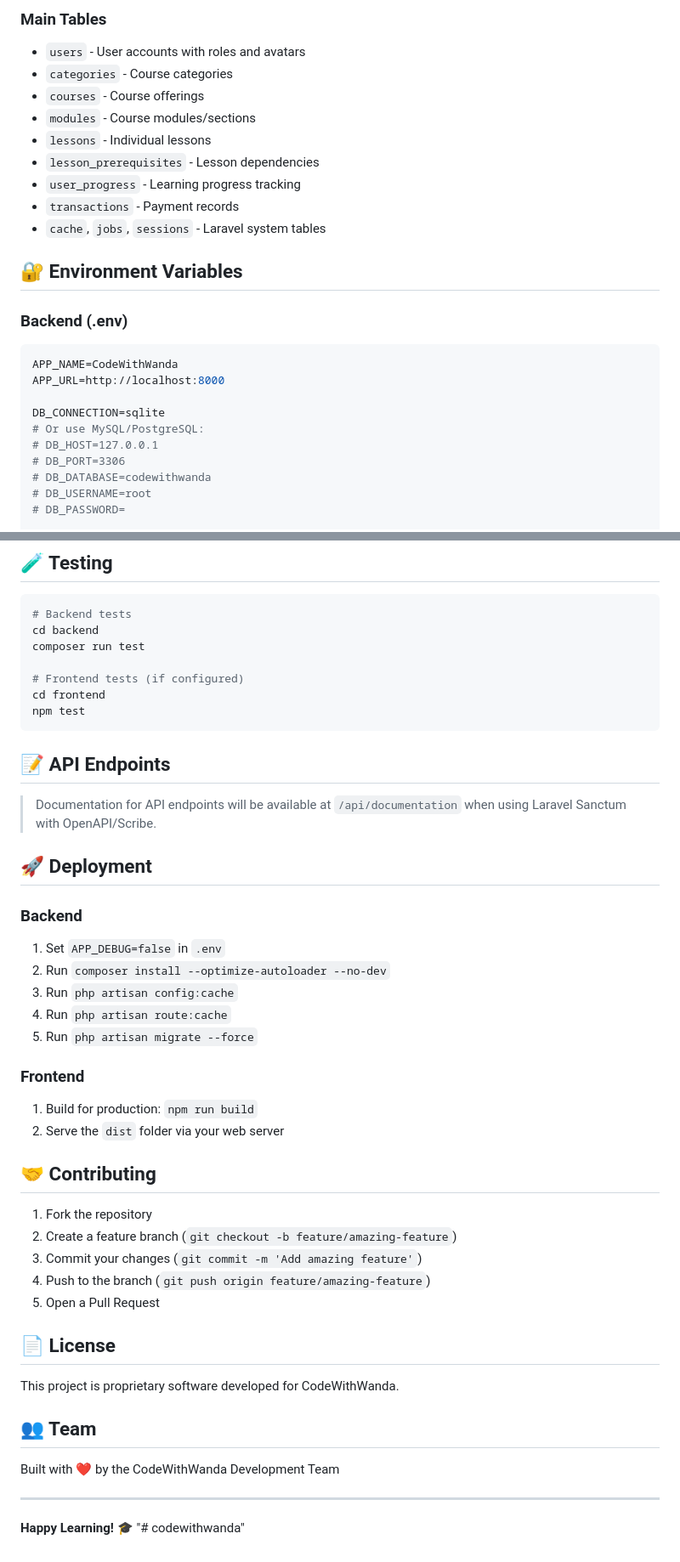
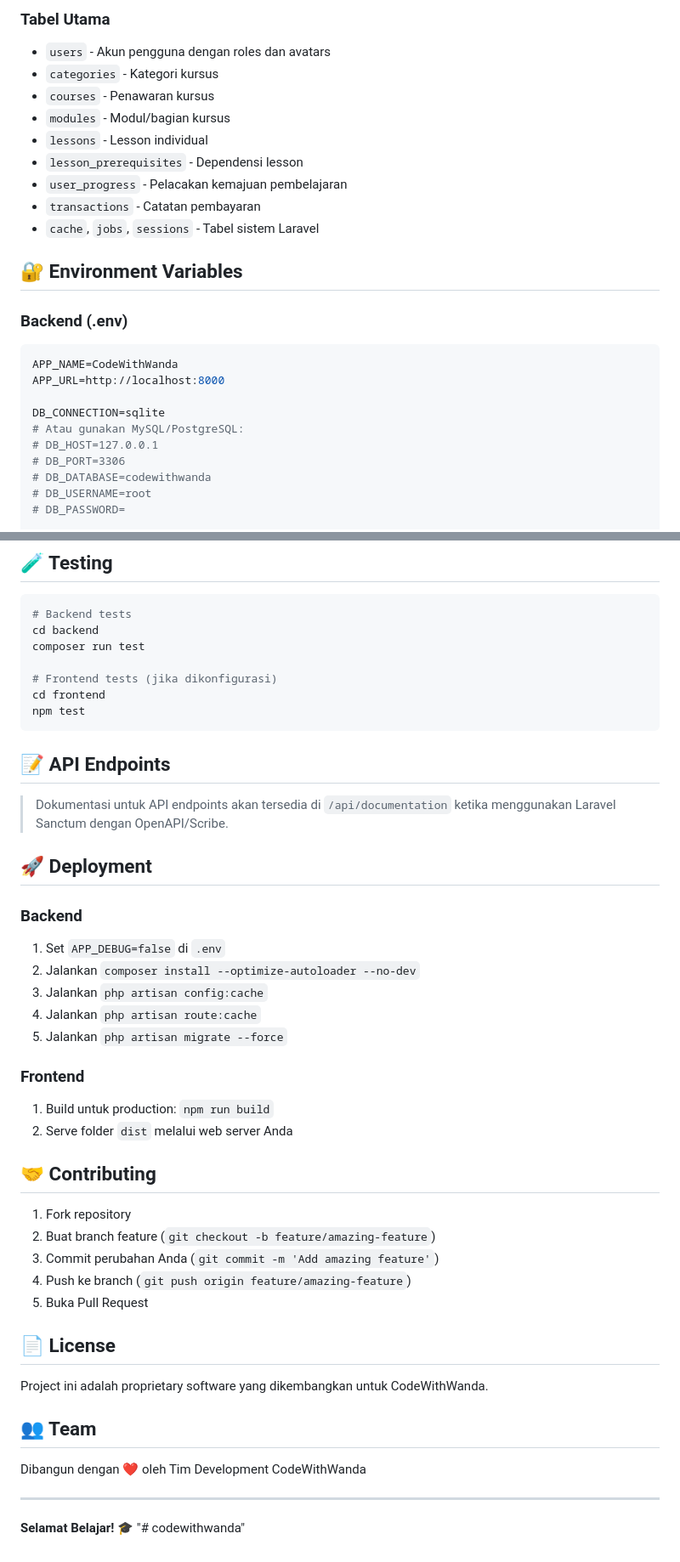
Before and after one commit to awand795/codewithwanda, a Markdown page: README.md, 2 parts joined by grey strips. Shown at 85% size. Rendered like a GitHub page.

````diff
--- a/README.md
+++ b/README.md
@@ -167,14 +167,14 @@ npm run preview
 
-### Main Tables
-- `users` - User accounts with roles and avatars
-- `categories` - Course categories
-- `courses` - Course offerings
-- `modules` - Course modules/sections
-- `lessons` - Individual lessons
-- `lesson_prerequisites` - Lesson dependencies
-- `user_progress` - Learning progress tracking
-- `transactions` - Payment records
-- `cache`, `jobs`, `sessions` - Laravel system tables
+### Tabel Utama
+- `users` - Akun pengguna dengan roles dan avatars
+- `categories` - Kategori kursus
+- `courses` - Penawaran kursus
+- `modules` - Modul/bagian kursus
+- `lessons` - Lesson individual
+- `lesson_prerequisites` - Dependensi lesson
+- `user_progress` - Pelacakan kemajuan pembelajaran
+- `transactions` - Catatan pembayaran
+- `cache`, `jobs`, `sessions` - Tabel sistem Laravel
 
 ## 🔐 Environment Variables
 
@@ -184,7 +184,7 @@ APP_NAME=CodeWithWanda
 APP_URL=http://localhost:8000
 
 DB_CONNECTION=sqlite
-# Or use MySQL/PostgreSQL:
+# Atau gunakan MySQL/PostgreSQL:
 # DB_HOST=127.0.0.1
 # DB_PORT=3306
 # DB_DATABASE=codewithwanda
@@ -209,45 +209,45 @@ VITE_API_URL=http://localhost:8000/api
 cd backend
 composer run test
 
-# Frontend tests (if configured)
+# Frontend tests (jika dikonfigurasi)
 cd frontend
 npm test
 ```
 
 ## 📝 API Endpoints
 
-> Documentation for API endpoints will be available at `/api/documentation` when using Laravel Sanctum with OpenAPI/Scribe.
+> Dokumentasi untuk API endpoints akan tersedia di `/api/documentation` ketika menggunakan Laravel Sanctum dengan OpenAPI/Scribe.
 
 ## 🚀 Deployment
 
 ### Backend
-1. Set `APP_DEBUG=false` in `.env`
-2. Run `composer install --optimize-autoloader --no-dev`
-3. Run `php artisan config:cache`
-4. Run `php artisan route:cache`
-5. Run `php artisan migrate --force`
+1. Set `APP_DEBUG=false` di `.env`
+2. Jalankan `composer install --optimize-autoloader --no-dev`
+3. Jalankan `php artisan config:cache`
+4. Jalankan `php artisan route:cache`
+5. Jalankan `php artisan migrate --force`
 
 ### Frontend
-1. Build for production: `npm run build`
-2. Serve the `dist` folder via your web server
+1. Build untuk production: `npm run build`
+2. Serve folder `dist` melalui web server Anda
 
 ## 🤝 Contributing
 
-1. Fork the repository
-2. Create a feature branch (`git checkout -b feature/amazing-feature`)
-3. Commit your changes (`git commit -m 'Add amazing feature'`)
-4. Push to the branch (`git push origin feature/amazing-feature`)
-5. Open a Pull Request
+1. Fork repository
+2. Buat branch feature (`git checkout -b feature/amazing-feature`)
+3. Commit perubahan Anda (`git commit -m 'Add amazing feature'`)
+4. Push ke branch (`git push origin feature/amazing-feature`)
+5. Buka Pull Request
 
 ## 📄 License
 
-This project is proprietary software developed for CodeWithWanda.
+Project ini adalah proprietary software yang dikembangkan untuk CodeWithWanda.
 
 ## 👥 Team
 
-Built with ❤️ by the CodeWithWanda Development Team
+Dibangun dengan ❤️ oleh Tim Development CodeWithWanda
 
 ---
 
-**Happy Learning! 🎓**
+**Selamat Belajar! 🎓**
 "# codewithwanda"
````
Also changed, not shown: other parts of README.md (+62 -62 lines).
